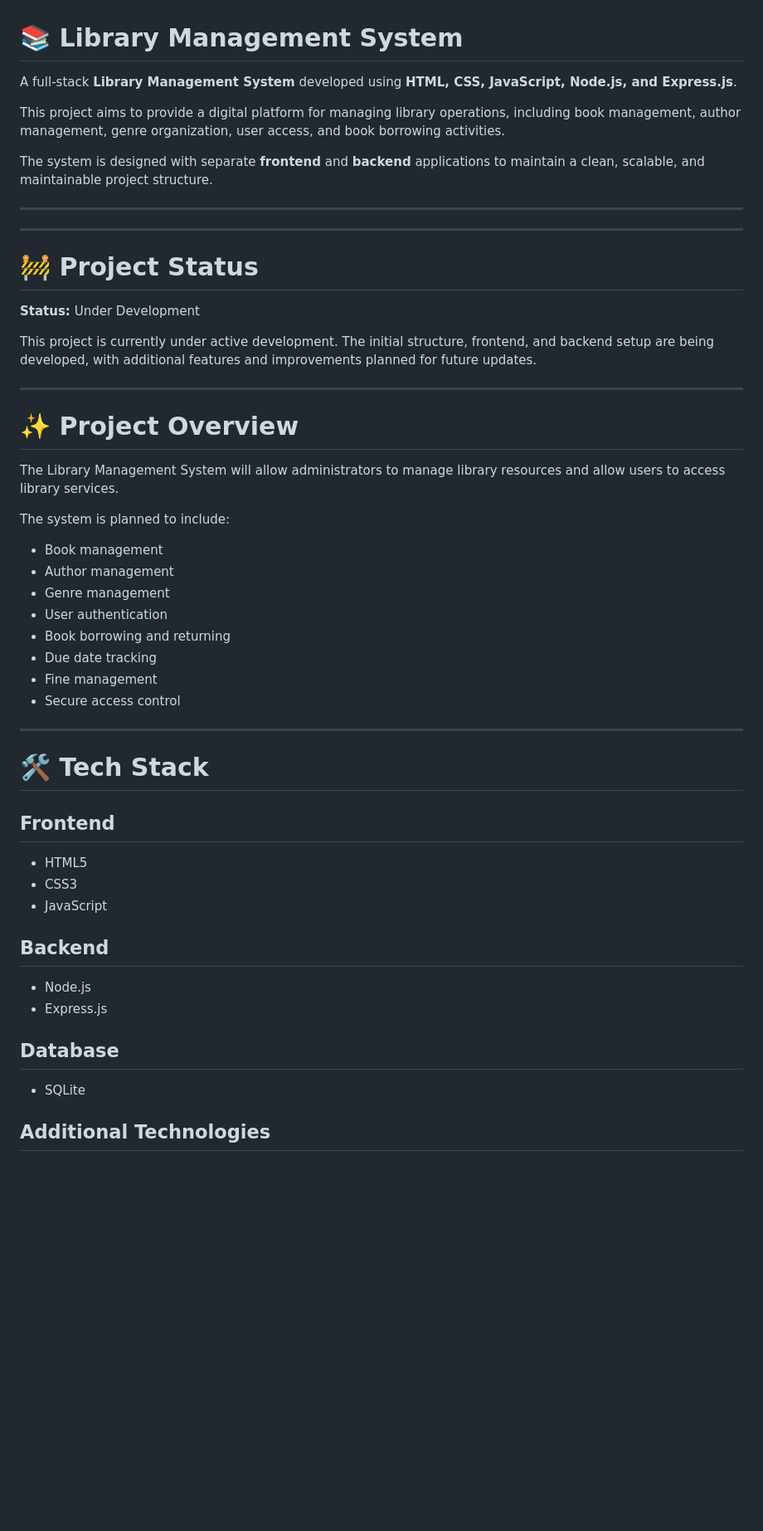
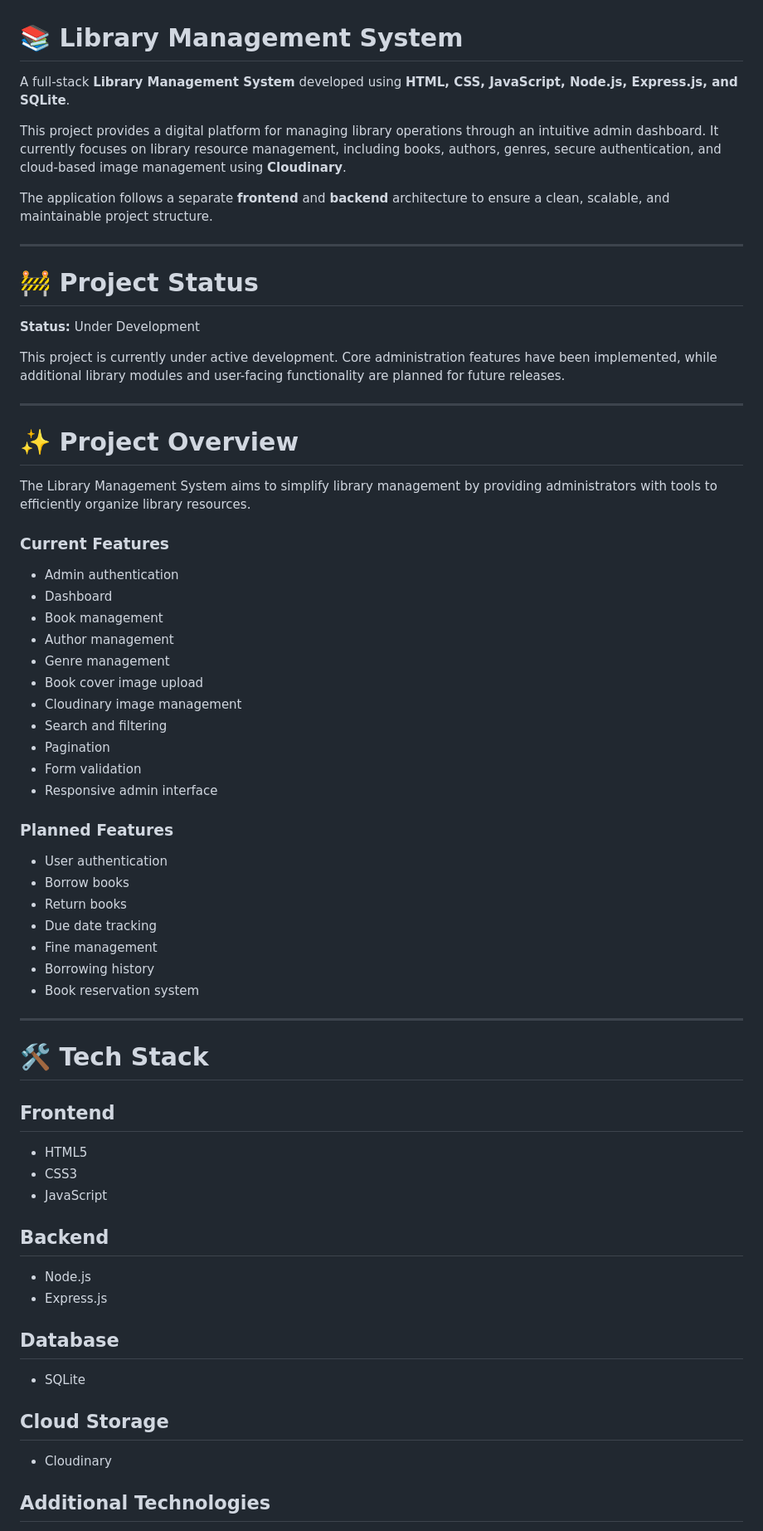
Before and after one commit to sumitchaudhary980/library-management-system, a Markdown page: README.md, the part around one of its changes. Shown at 83% size. GitHub-like rendering; blank space fills up the shorter version.

```diff
--- a/README.md
+++ b/README.md
@@ -1,36 +1,48 @@
 # 📚 Library Management System
 
-A full-stack **Library Management System** developed using **HTML, CSS, JavaScript, Node.js, and Express.js**.
+A full-stack **Library Management System** developed using **HTML, CSS, JavaScript, Node.js, Express.js, and SQLite**.
 
-This project aims to provide a digital platform for managing library operations, including book management, author management, genre organization, user access, and book borrowing activities.
+This project provides a digital platform for managing library operations through an intuitive admin dashboard. It currently focuses on library resource management, including books, authors, genres, secure authentication, and cloud-based image management using **Cloudinary**.
 
-The system is designed with separate **frontend** and **backend** applications to maintain a clean, scalable, and maintainable project structure.
+The application follows a separate **frontend** and **backend** architecture to ensure a clean, scalable, and maintainable project structure.
 
----
 ---
 
 # 🚧 Project Status
 
 **Status:** Under Development
 
-This project is currently under active development. The initial structure, frontend, and backend setup are being developed, with additional features and improvements planned for future updates.
+This project is currently under active development. Core administration features have been implemented, while additional library modules and user-facing functionality are planned for future releases.
 
 ---
 
 # ✨ Project Overview
 
-The Library Management System will allow administrators to manage library resources and allow users to access library services.
+The Library Management System aims to simplify library management by providing administrators with tools to efficiently organize library resources.
 
-The system is planned to include:
+### Current Features
 
-* Book management
-* Author management
-* Genre management
-* User authentication
-* Book borrowing and returning
-* Due date tracking
-* Fine management
-* Secure access control
+- Admin authentication
+- Dashboard
+- Book management
+- Author management
+- Genre management
+- Book cover image upload
+- Cloudinary image management
+- Search and filtering
+- Pagination
+- Form validation
+- Responsive admin interface
+
+### Planned Features
+
+- User authentication
+- Borrow books
+- Return books
+- Due date tracking
+- Fine management
+- Borrowing history
+- Book reservation system
 
 ---
 
@@ -38,18 +50,22 @@ The system is planned to include:
 
 ## Frontend
 
-* HTML5
-* CSS3
-* JavaScript
+- HTML5
+- CSS3
+- JavaScript
 
 ## Backend
 
-* Node.js
-* Express.js
+- Node.js
+- Express.js
 
 ## Database
 
-* SQLite
+- SQLite
+
+## Cloud Storage
+
+- Cloudinary
 
 ## Additional Technologies
 
```
Also changed, not shown: other parts of README.md (+96 -56 lines).
